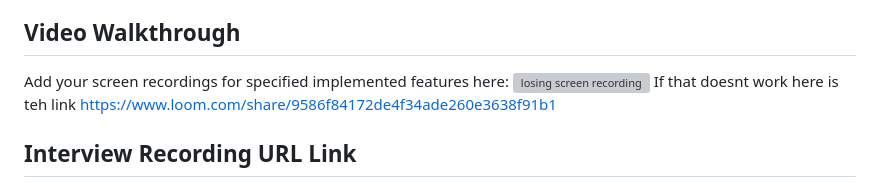
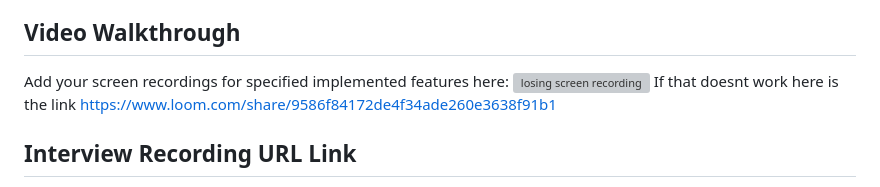
Before and after one commit to canilo1/lightSoundMemoryGame, a Markdown page: README.md, the part around the change. Drawn GitHub-style; grey boxes are pictures that could not be loaded.

Commit message:
Fix typo in README link description
Corrected a typo in the link description.

```diff
--- a/README.md
+++ b/README.md
@@ -34,7 +34,7 @@ The following **required** functionality is complete:
 
 Add your screen recordings for specified implemented features here:
 ![losing screen recording](https://www.loom.com/share/9586f84172de4f34ade260e3638f91b1)
-If that doesnt work here is teh link https://www.loom.com/share/9586f84172de4f34ade260e3638f91b1
+If that doesnt work here is the link https://www.loom.com/share/9586f84172de4f34ade260e3638f91b1
 
 ## Interview Recording URL Link
 
```
